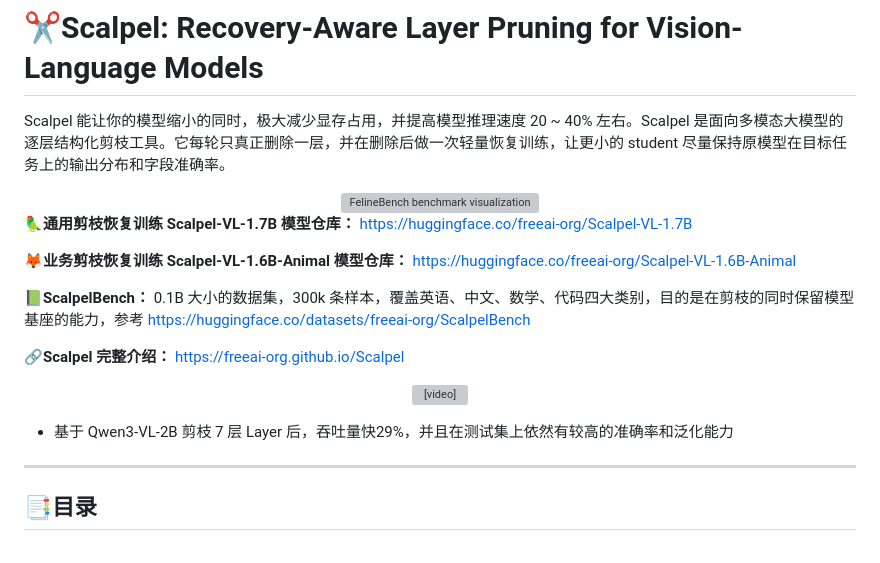
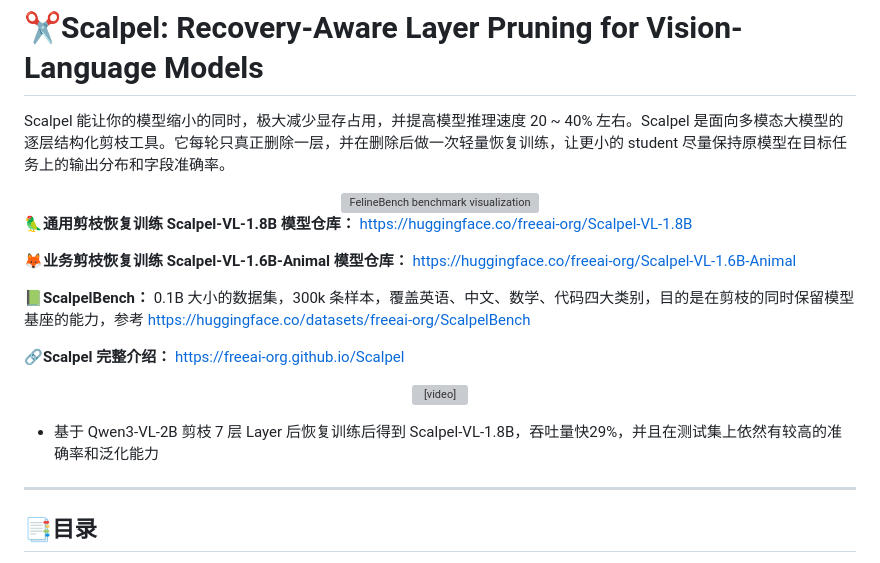
Before and after one commit to freeai-org/Scalpel, a Markdown page: README.md, the part around the change. GitHub-like rendering; grey boxes are pictures that could not be loaded.

```diff
--- a/README.md
+++ b/README.md
@@ -6,7 +6,7 @@ Scalpel 能让你的模型缩小的同时，极大减少显存占用，并提高
 <img src="https://cdn-uploads.huggingface.co/production/uploads/66d295c4f87ed8c2bc246a2d/TsDLjZIblTgMjdDkJ0feU.png" alt="FelineBench benchmark visualization" width="420"/>
 </div>
 
-**🦜通用剪枝恢复训练 Scalpel-VL-1.7B 模型仓库：**  https://huggingface.co/freeai-org/Scalpel-VL-1.7B
+**🦜通用剪枝恢复训练 Scalpel-VL-1.8B 模型仓库：**  https://huggingface.co/freeai-org/Scalpel-VL-1.8B
 
 **🦊业务剪枝恢复训练 Scalpel-VL-1.6B-Animal 模型仓库：** https://huggingface.co/freeai-org/Scalpel-VL-1.6B-Animal
 
@@ -22,7 +22,7 @@ Scalpel 能让你的模型缩小的同时，极大减少显存占用，并提高
   </video>
 </p>
 
-- 基于 Qwen3-VL-2B 剪枝 7 层 Layer 后，吞吐量快29%，并且在测试集上依然有较高的准确率和泛化能力
+- 基于 Qwen3-VL-2B 剪枝 7 层 Layer 后恢复训练后得到 Scalpel-VL-1.8B，吞吐量快29%，并且在测试集上依然有较高的准确率和泛化能力
 
 ****
 
```
